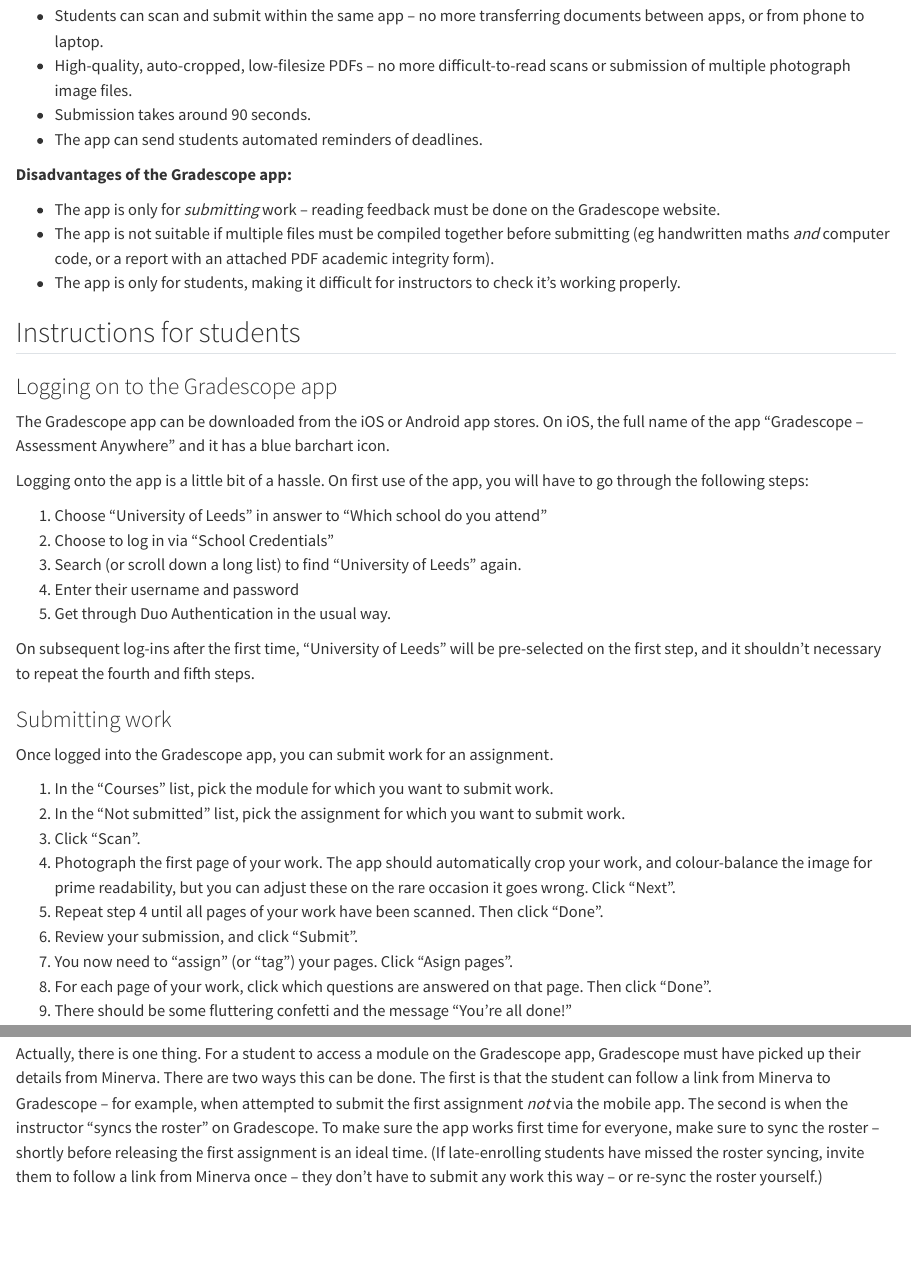
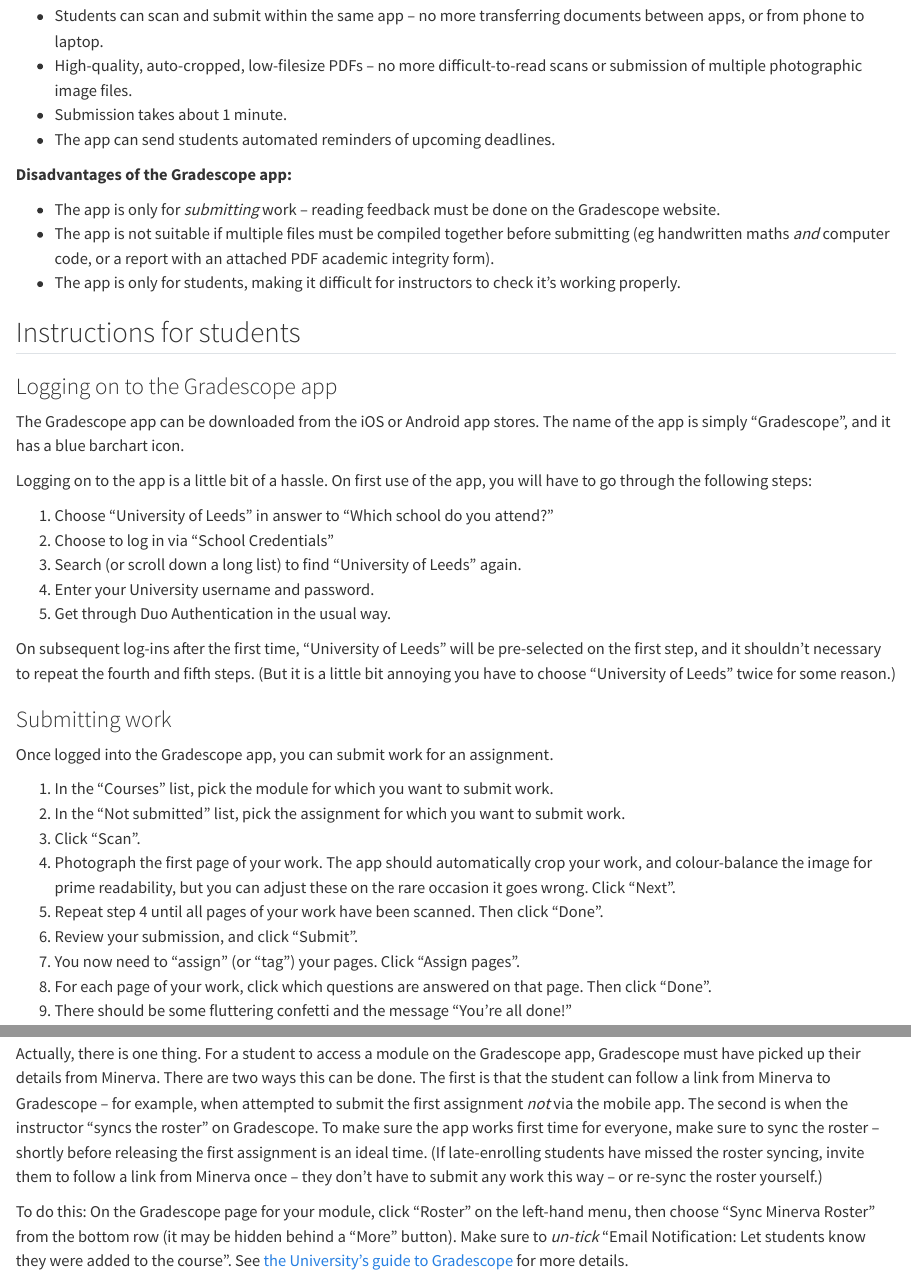
Before and after one commit to mpaldridge/falling-thin, a Quarto document (gradescope.qmd): the page in a window 1100 px wide, from 260 px down, and a second part further down, joined at a grey line. Rendered offline with R 4.5, knitr and Pandoc in place of Quarto, with nearby package versions.

Commit message:
gscope update

```diff
--- a/gradescope.qmd
+++ b/gradescope.qmd
@@ -13,9 +13,9 @@
 **Advantages of the Gradescope app:**
 
 * Students can scan and submit within the same app -- no more transferring documents between apps, or from phone to laptop.
-* High-quality, auto-cropped, low-filesize PDFs -- no more difficult-to-read scans or submission of multiple photograph image files.
-* Submission takes around 90 seconds.
-* The app can send students automated reminders of deadlines.
+* High-quality, auto-cropped, low-filesize PDFs -- no more difficult-to-read scans or submission of multiple photographic image files.
+* Submission takes about 1 minute.
+* The app can send students automated reminders of upcoming deadlines.
 
 **Disadvantages of the Gradescope app:**
 
@@ -27,17 +27,17 @@
 
 ### Logging on to the Gradescope app
 
-The Gradescope app can be downloaded from the iOS or Android app stores. On iOS, the full name of the app "Gradescope – Assessment Anywhere" and it has a blue barchart icon.
+The Gradescope app can be downloaded from the iOS or Android app stores. The name of the app is simply "Gradescope", and it has a blue barchart icon.
 
-Logging onto the app is a little bit of a hassle. On first use of the app, you will have to go through the following steps:
+Logging on to the app is a little bit of a hassle. On first use of the app, you will have to go through the following steps:
 
-1. Choose "University of Leeds" in answer to "Which school do you attend"
+1. Choose "University of Leeds" in answer to "Which school do you attend?"
 2. Choose to log in via "School Credentials"
 3. Search (or scroll down a long list) to find "University of Leeds" again.
-4. Enter their username and password
+4. Enter your University username and password.
 5. Get through Duo Authentication in the usual way.
 
-On subsequent log-ins after the first time, "University of Leeds" will be pre-selected on the first step, and it shouldn't necessary to repeat the fourth and fifth steps.
+On subsequent log-ins after the first time, "University of Leeds" will be pre-selected on the first step, and it shouldn't necessary to repeat the fourth and fifth steps. (But it is a little bit annoying you have to choose "University of Leeds" twice for some reason.)
 
 ### Submitting work
 
@@ -49,7 +49,7 @@
 4. Photograph the first page of your work. The app should automatically crop your work, and colour-balance the image for prime readability, but you can adjust these on the rare occasion it goes wrong. Click "Next".
 5. Repeat step 4 until all pages of your work have been scanned. Then click "Done".
 6. Review your submission, and click "Submit".
-7. You now need to "assign" (or "tag") your pages. Click "Asign pages".
+7. You now need to "assign" (or "tag") your pages. Click "Assign pages".
 8. For each page of your work, click which questions are answered on that page. Then click "Done".
 9. There should be some fluttering confetti and the message "You're all done!"
 
@@ -64,3 +64,5 @@
 Really, there's nothing extra to do on top of what your normally do to set up Gradescope assignments. Remind your students that the Gradescope app is the easiest and best way to submit handwritten work, but also remind them to read their feedback on the Gradescope website (for example, by following a link from Minerva).
 
 Actually, there is one thing. For a student to access a module on the Gradescope app, Gradescope must have picked up their details from Minerva. There are two ways this can be done. The first is that the student can follow a link from Minerva to Gradescope -- for example, when attempted to submit the first assignment *not* via the mobile app. The second is when the instructor "syncs the roster" on Gradescope. To make sure the app works first time for everyone, make sure to sync the roster -- shortly before releasing the first assignment is an ideal time. (If late-enrolling students have missed the roster syncing, invite them to follow a link from Minerva once -- they don't have to submit any work this way -- or re-sync the roster yourself.)
+
+To do this: On the Gradescope page for your module, click "Roster" on the left-hand menu, then choose "Sync Minerva Roster" from the bottom row (it may be hidden behind a "More" button). Make sure to *un-tick* "Email Notification: Let students know they were added to the course". See [the University's guide to Gradescope](https://desystemshelp.leeds.ac.uk/gradescope-staff/setting-up-your-gradescope-course/) for more details.
```
Also changed, not shown: gradescope-pres.pdf, gradescope.html.
